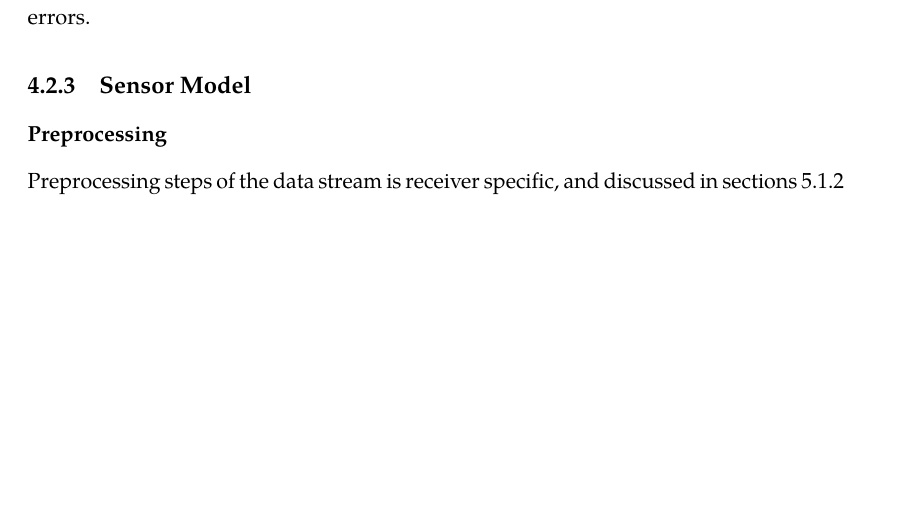
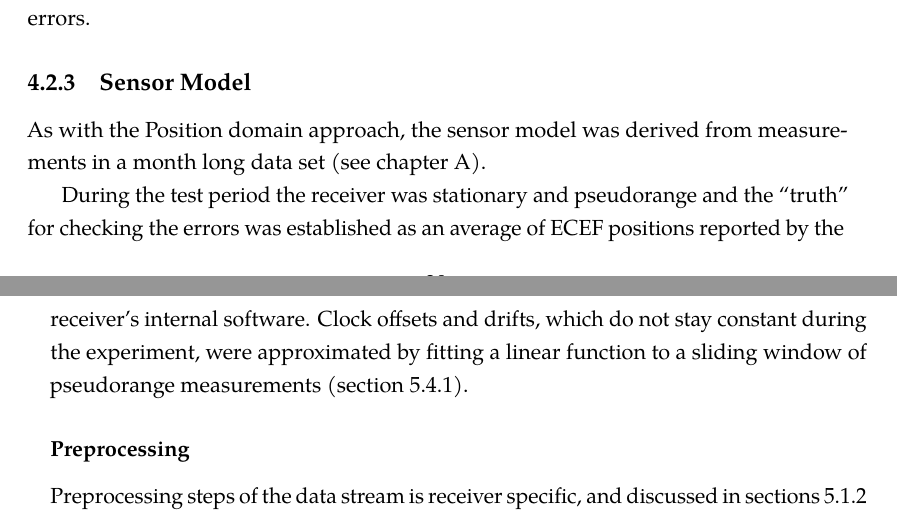
Before and after one commit to bluecube/thesis, a LaTeX thesis (text/thesis.tex, which reads text/tex/gps-and-mcl.tex): part of page 42 of 65 before the commit and two parts of pages 42 and 43 of 65 after it, the two joined at a grey line, cut so that both start at the same text, the shorter picture padded with empty space. Compiled offline with pdfLaTeX.

Commit message:
text: Intro to measurement domain sensor mode.

```diff
--- a/text/tex/gps-and-mcl.tex
+++ b/text/tex/gps-and-mcl.tex
@@ -206,6 +206,15 @@ This includes satellite clock inaccuracies, unmodeled remains of ionospheric and
 tropospheric errors and to some extent also satellite ephemeris errors.
 
 \subsection{Sensor Model}
+As with the Position domain approach, the sensor model was derived from
+measurements in a month long data set (see \cref{chap:datasets}).
+
+During the test period the receiver was stationary and pseudorange and
+the \enquote{truth} for checking the errors was established as an average of ECEF
+positions reported by the receiver's internal software.
+Clock offsets and drifts, which do not stay constant during the experiment,
+were approximated by fitting a linear function to a sliding window of pseudorange
+measurements (\cref{sec:impl-clock-offsets}).
 
 \subsubsection{Preprocessing}
 Preprocessing steps of the data stream is receiver specific,
```
Also changed, not shown: text/tex/implementation.tex (+1 -0 lines).
